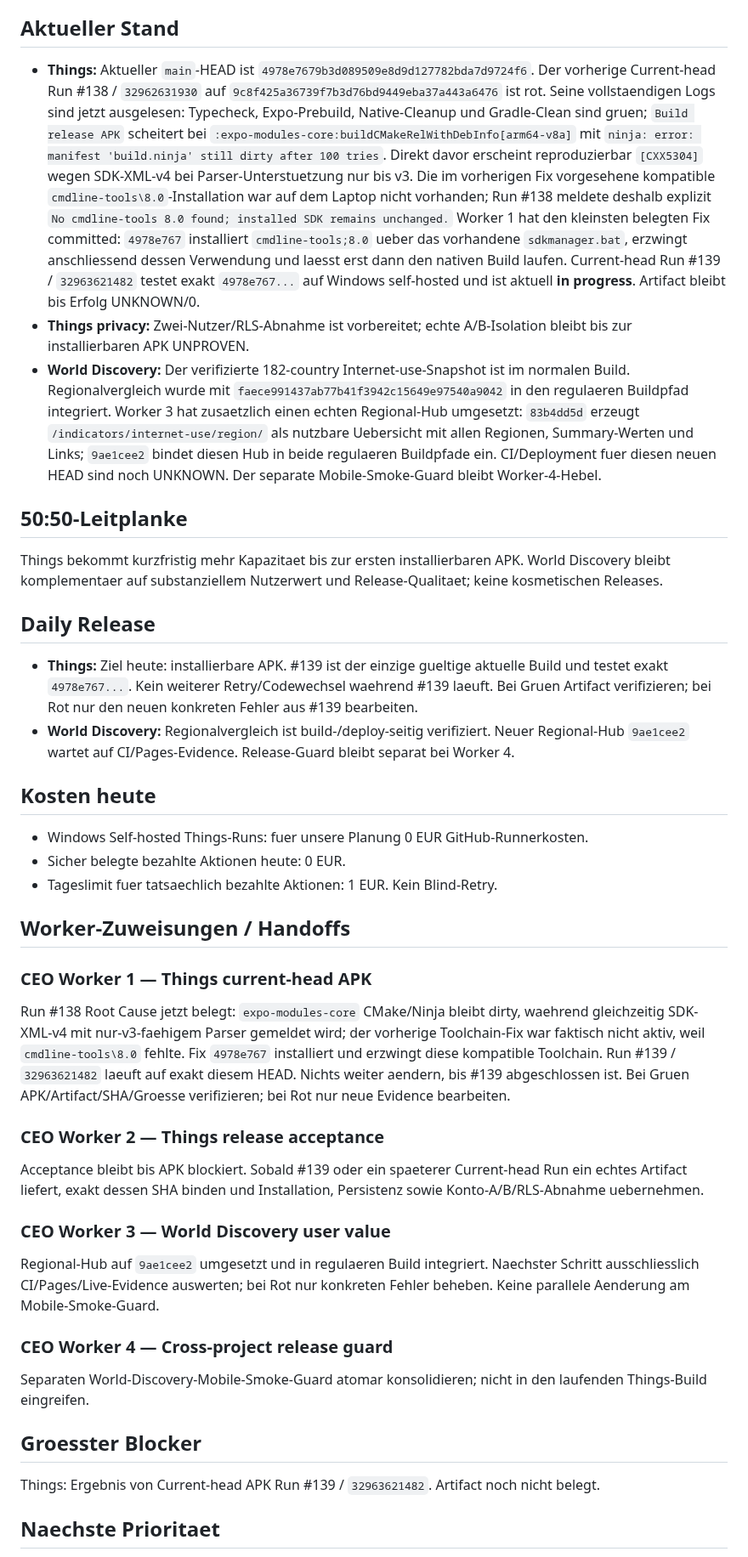
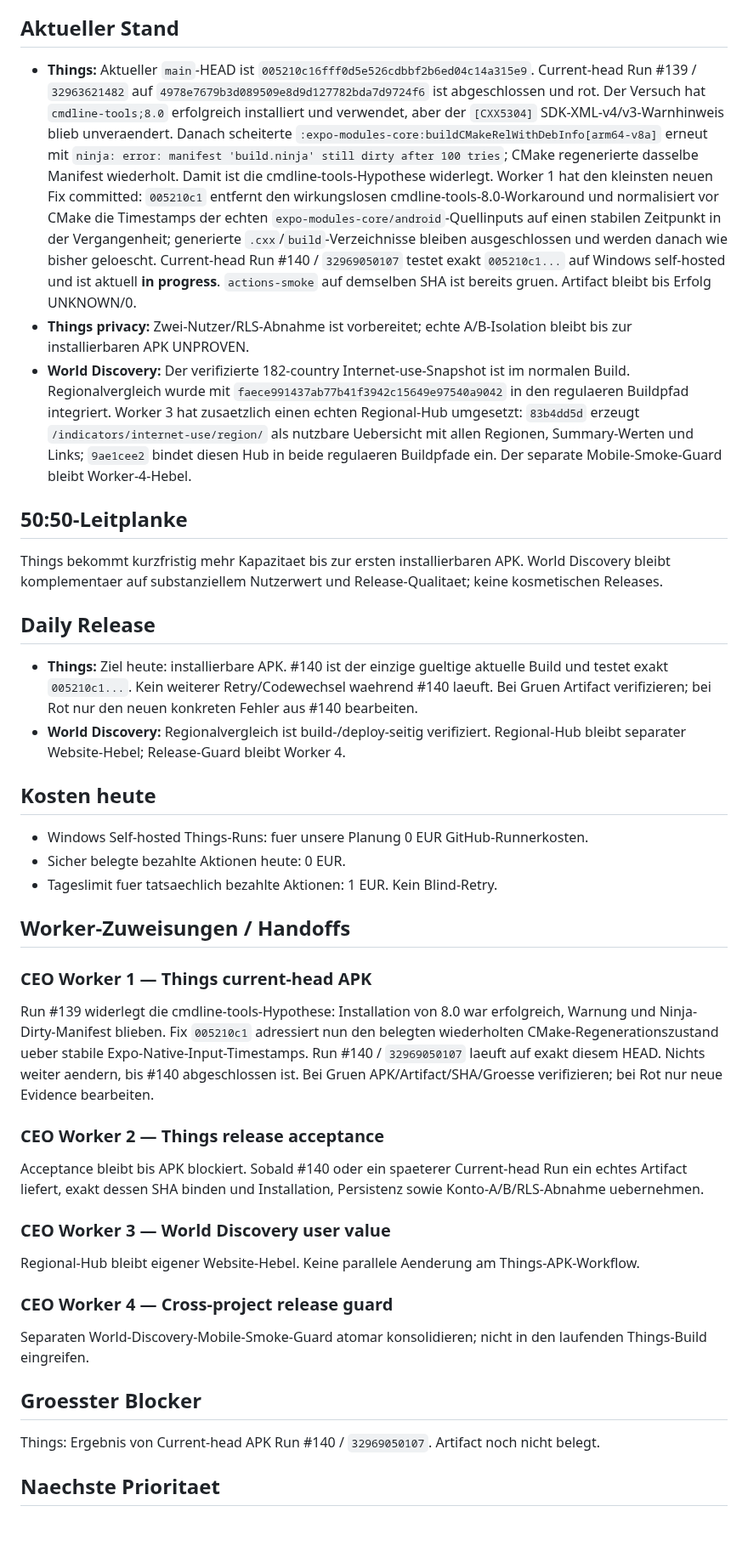
Before and after one commit to gunflo1011-debug/world-discovery-engine, a Markdown page: CEO_PORTFOLIO_STATUS.md, the part around one of its changes. Shown at 85% size. Drawn GitHub-style; blank space fills up the shorter version.

Commit message:
Record APK run 139 root cause and run 140 fix

```diff
--- a/CEO_PORTFOLIO_STATUS.md
+++ b/CEO_PORTFOLIO_STATUS.md
@@ -6,16 +6,16 @@ _Last updated: 2026-08-26 13:55 Europe/Berlin_
 Things und World Discovery langfristig legal, skalierbar und profitabel entwickeln. Evidence vor Aktivitaet; unbekannte Ergebnisse bleiben UNKNOWN.
 
 ## Aktueller Stand
-- **Things:** Aktueller `main`-HEAD ist `4978e7679b3d089509e8d9d127782bda7d9724f6`. Der vorherige Current-head Run #138 / `32962631930` auf `9c8f425a36739f7b3d76bd9449eba37a443a6476` ist rot. Seine vollstaendigen Logs sind jetzt ausgelesen: Typecheck, Expo-Prebuild, Native-Cleanup und Gradle-Clean sind gruen; `Build release APK` scheitert bei `:expo-modules-core:buildCMakeRelWithDebInfo[arm64-v8a]` mit `ninja: error: manifest 'build.ninja' still dirty after 100 tries`. Direkt davor erscheint reproduzierbar `[CXX5304]` wegen SDK-XML-v4 bei Parser-Unterstuetzung nur bis v3. Die im vorherigen Fix vorgesehene kompatible `cmdline-tools\8.0`-Installation war auf dem Laptop nicht vorhanden; Run #138 meldete deshalb explizit `No cmdline-tools 8.0 found; installed SDK remains unchanged.` Worker 1 hat den kleinsten belegten Fix committed: `4978e767` installiert `cmdline-tools;8.0` ueber das vorhandene `sdkmanager.bat`, erzwingt anschliessend dessen Verwendung und laesst erst dann den nativen Build laufen. Current-head Run #139 / `32963621482` testet exakt `4978e767...` auf Windows self-hosted und ist aktuell **in progress**. Artifact bleibt bis Erfolg UNKNOWN/0.
+- **Things:** Aktueller `main`-HEAD ist `005210c16fff0d5e526cdbbf2b6ed04c14a315e9`. Current-head Run #139 / `32963621482` auf `4978e7679b3d089509e8d9d127782bda7d9724f6` ist abgeschlossen und rot. Der Versuch hat `cmdline-tools;8.0` erfolgreich installiert und verwendet, aber der `[CXX5304]` SDK-XML-v4/v3-Warnhinweis blieb unveraendert. Danach scheiterte `:expo-modules-core:buildCMakeRelWithDebInfo[arm64-v8a]` erneut mit `ninja: error: manifest 'build.ninja' still dirty after 100 tries`; CMake regenerierte dasselbe Manifest wiederholt. Damit ist die cmdline-tools-Hypothese widerlegt. Worker 1 hat den kleinsten neuen Fix committed: `005210c1` entfernt den wirkungslosen cmdline-tools-8.0-Workaround und normalisiert vor CMake die Timestamps der echten `expo-modules-core/android`-Quellinputs auf einen stabilen Zeitpunkt in der Vergangenheit; generierte `.cxx`/`build`-Verzeichnisse bleiben ausgeschlossen und werden danach wie bisher geloescht. Current-head Run #140 / `32969050107` testet exakt `005210c1...` auf Windows self-hosted und ist aktuell **in progress**. `actions-smoke` auf demselben SHA ist bereits gruen. Artifact bleibt bis Erfolg UNKNOWN/0.
 - **Things privacy:** Zwei-Nutzer/RLS-Abnahme ist vorbereitet; echte A/B-Isolation bleibt bis zur installierbaren APK UNPROVEN.
-- **World Discovery:** Der verifizierte 182-country Internet-use-Snapshot ist im normalen Build. Regionalvergleich wurde mit `faece991437ab77b41f3942c15649e97540a9042` in den regulaeren Buildpfad integriert. Worker 3 hat zusaetzlich einen echten Regional-Hub umgesetzt: `83b4dd5d` erzeugt `/indicators/internet-use/region/` als nutzbare Uebersicht mit allen Regionen, Summary-Werten und Links; `9ae1cee2` bindet diesen Hub in beide regulaeren Buildpfade ein. CI/Deployment fuer diesen neuen HEAD sind noch UNKNOWN. Der separate Mobile-Smoke-Guard bleibt Worker-4-Hebel.
+- **World Discovery:** Der verifizierte 182-country Internet-use-Snapshot ist im normalen Build. Regionalvergleich wurde mit `faece991437ab77b41f3942c15649e97540a9042` in den regulaeren Buildpfad integriert. Worker 3 hat zusaetzlich einen echten Regional-Hub umgesetzt: `83b4dd5d` erzeugt `/indicators/internet-use/region/` als nutzbare Uebersicht mit allen Regionen, Summary-Werten und Links; `9ae1cee2` bindet diesen Hub in beide regulaeren Buildpfade ein. Der separate Mobile-Smoke-Guard bleibt Worker-4-Hebel.
 
 ## 50:50-Leitplanke
 Things bekommt kurzfristig mehr Kapazitaet bis zur ersten installierbaren APK. World Discovery bleibt komplementaer auf substanziellem Nutzerwert und Release-Qualitaet; keine kosmetischen Releases.
 
 ## Daily Release
-- **Things:** Ziel heute: installierbare APK. #139 ist der einzige gueltige aktuelle Build und testet exakt `4978e767...`. Kein weiterer Retry/Codewechsel waehrend #139 laeuft. Bei Gruen Artifact verifizieren; bei Rot nur den neuen konkreten Fehler aus #139 bearbeiten.
-- **World Discovery:** Regionalvergleich ist build-/deploy-seitig verifiziert. Neuer Regional-Hub `9ae1cee2` wartet auf CI/Pages-Evidence. Release-Guard bleibt separat bei Worker 4.
+- **Things:** Ziel heute: installierbare APK. #140 ist der einzige gueltige aktuelle Build und testet exakt `005210c1...`. Kein weiterer Retry/Codewechsel waehrend #140 laeuft. Bei Gruen Artifact verifizieren; bei Rot nur den neuen konkreten Fehler aus #140 bearbeiten.
+- **World Discovery:** Regionalvergleich ist build-/deploy-seitig verifiziert. Regional-Hub bleibt separater Website-Hebel; Release-Guard bleibt Worker 4.
 
 ## Kosten heute
 - Windows Self-hosted Things-Runs: fuer unsere Planung 0 EUR GitHub-Runnerkosten.
@@ -24,18 +24,18 @@ Things bekommt kurzfristig mehr Kapazitaet bis zur ersten installierbaren APK. W
 
 ## Worker-Zuweisungen / Handoffs
 ### CEO Worker 1 — Things current-head APK
-Run #138 Root Cause jetzt belegt: `expo-modules-core` CMake/Ninja bleibt dirty, waehrend gleichzeitig SDK-XML-v4 mit nur-v3-faehigem Parser gemeldet wird; der vorherige Toolchain-Fix war faktisch nicht aktiv, weil `cmdline-tools\8.0` fehlte. Fix `4978e767` installiert und erzwingt diese kompatible Toolchain. Run #139 / `32963621482` laeuft auf exakt diesem HEAD. Nichts weiter aendern, bis #139 abgeschlossen ist. Bei Gruen APK/Artifact/SHA/Groesse verifizieren; bei Rot nur neue Evidence bearbeiten.
+Run #139 widerlegt die cmdline-tools-Hypothese: Installation von 8.0 war erfolgreich, Warnung und Ninja-Dirty-Manifest blieben. Fix `005210c1` adressiert nun den belegten wiederholten CMake-Regenerationszustand ueber stabile Expo-Native-Input-Timestamps. Run #140 / `32969050107` laeuft auf exakt diesem HEAD. Nichts weiter aendern, bis #140 abgeschlossen ist. Bei Gruen APK/Artifact/SHA/Groesse verifizieren; bei Rot nur neue Evidence bearbeiten.
 
 ### CEO Worker 2 — Things release acceptance
-Acceptance bleibt bis APK blockiert. Sobald #139 oder ein spaeterer Current-head Run ein echtes Artifact liefert, exakt dessen SHA binden und Installation, Persistenz sowie Konto-A/B/RLS-Abnahme uebernehmen.
+Acceptance bleibt bis APK blockiert. Sobald #140 oder ein spaeterer Current-head Run ein echtes Artifact liefert, exakt dessen SHA binden und Installation, Persistenz sowie Konto-A/B/RLS-Abnahme uebernehmen.
 
 ### CEO Worker 3 — World Discovery user value
-Regional-Hub auf `9ae1cee2` umgesetzt und in regulaeren Build integriert. Naechster Schritt ausschliesslich CI/Pages/Live-Evidence auswerten; bei Rot nur konkreten Fehler beheben. Keine parallele Aenderung am Mobile-Smoke-Guard.
+Regional-Hub bleibt eigener Website-Hebel. Keine parallele Aenderung am Things-APK-Workflow.
 
 ### CEO Worker 4 — Cross-project release guard
 Separaten World-Discovery-Mobile-Smoke-Guard atomar konsolidieren; nicht in den laufenden Things-Build eingreifen.
 
 ## Groesster Blocker
-Things: Ergebnis von Current-head APK Run #139 / `32963621482`. Artifact noch nicht belegt.
+Things: Ergebnis von Current-head APK Run #140 / `32969050107`. Artifact noch nicht belegt.
 
 ## Naechste Prioritaet
```
Also changed, not shown: other parts of CEO_PORTFOLIO_STATUS.md (+2 -2 lines).
